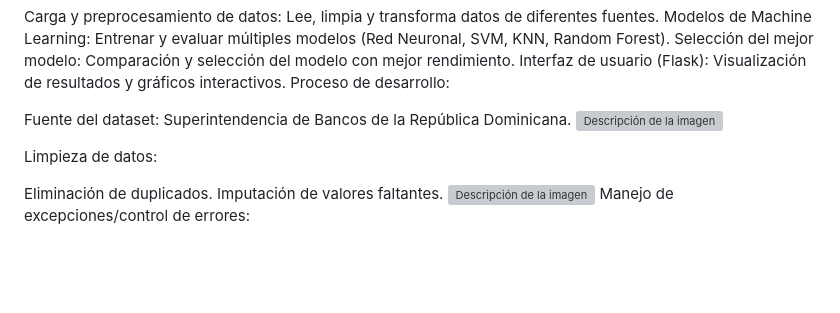
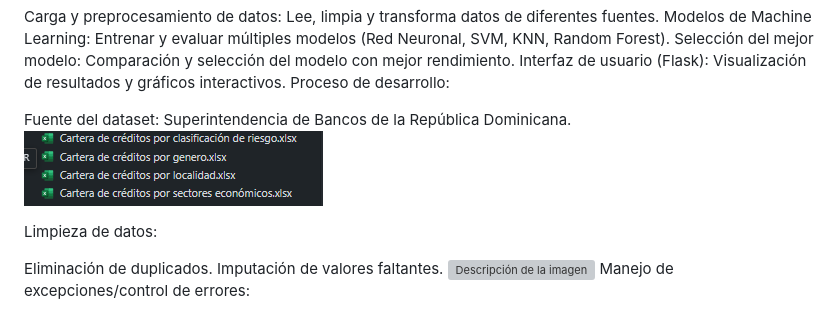
Before and after one commit to MiltonGarciaP/proyecto-final-moropredict.samsung, a Markdown page: README.md, the part around the change printed below. GitHub-like rendering; blank space fills up the shorter version; grey boxes are pictures that could not be loaded.

```diff
--- a/README.md
+++ b/README.md
@@ -16,7 +16,7 @@ Interfaz de usuario (Flask): Visualización de resultados y gráficos interactiv
 Proceso de desarrollo:
 
 Fuente del dataset: Superintendencia de Bancos de la República Dominicana.
-![Descripción de la imagen](URL_de_la_imagen)
+![Descripción de la imagen](datasets.png)
 
 Limpieza de datos:
 
```
Also changed, not shown: other parts of README.md (+2 -0 lines).
